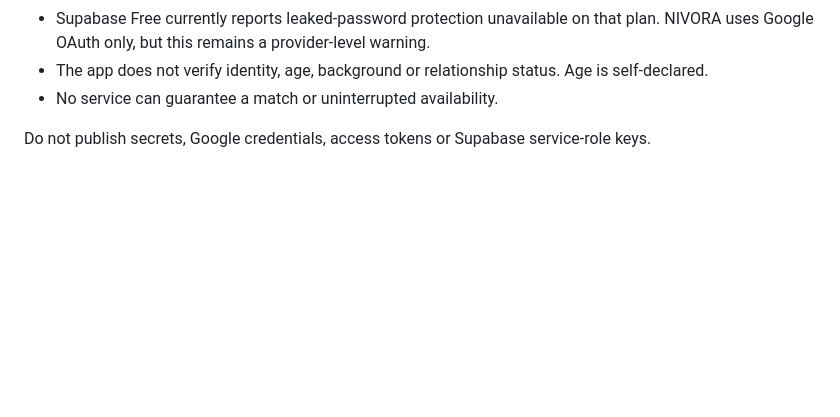
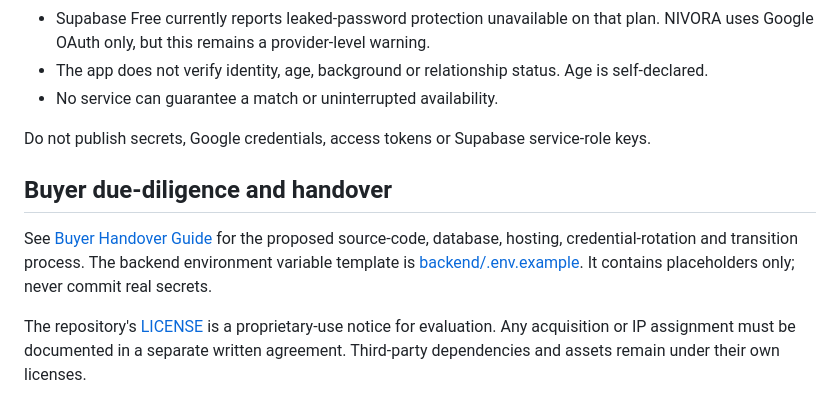
Before and after one commit to sebastiant7356-dotcom/NIVORA, a Markdown page: README.md, the part around the change. Rendered like a GitHub page; blank space fills up the shorter version.

Commit message:
Link buyer handover guide and environment template in README

```diff
--- a/README.md
+++ b/README.md
@@ -51,3 +51,15 @@ GitHub Actions is configured to run backend syntax checks, backend tests and fro
 - No service can guarantee a match or uninterrupted availability.
 
 Do not publish secrets, Google credentials, access tokens or Supabase service-role keys.
+
+
+## Buyer due-diligence and handover
+
+See [Buyer Handover Guide](docs/BUYER-HANDOVER.md) for the proposed source-code,
+database, hosting, credential-rotation and transition process. The backend environment
+variable template is [backend/.env.example](backend/.env.example). It contains
+placeholders only; never commit real secrets.
+
+The repository's [LICENSE](LICENSE) is a proprietary-use notice for evaluation.
+Any acquisition or IP assignment must be documented in a separate written agreement.
+Third-party dependencies and assets remain under their own licenses.
```
